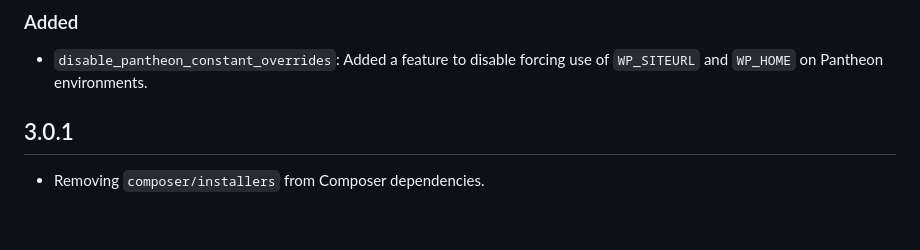
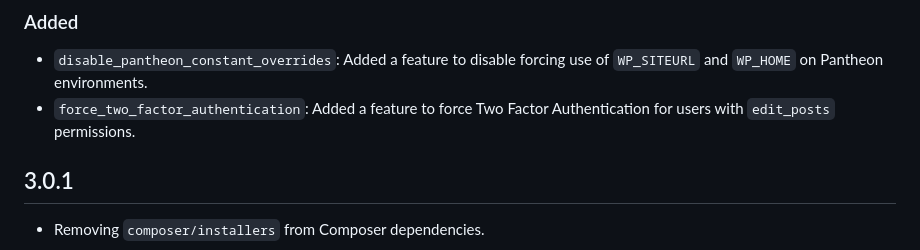
Before and after one commit to alleyinteractive/wp-alleyvate, a Markdown page: CHANGELOG.md, the part around the change. Drawn GitHub-style; blank space fills up the shorter version.

```diff
--- a/CHANGELOG.md
+++ b/CHANGELOG.md
@@ -7,6 +7,7 @@ This library adheres to [Semantic Versioning](https://semver.org/) and [Keep a C
 ### Added
 
 * `disable_pantheon_constant_overrides`: Added a feature to disable forcing use of `WP_SITEURL` and `WP_HOME` on Pantheon environments.
+* `force_two_factor_authentication`: Added a feature to force Two Factor Authentication for users with `edit_posts` permissions.
 
 ## 3.0.1
 
```
Also changed, not shown: README.md (+4 -0 lines).
